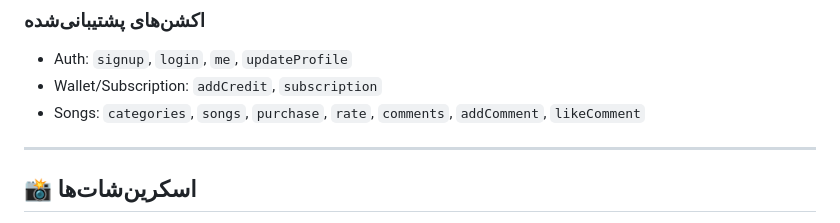
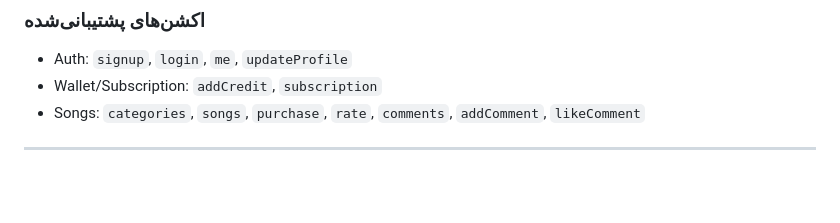
Before and after one commit to kimiaarabi/AP_Project, a Markdown page: README_final.md, the part around one of its changes. Rendered like a GitHub page; blank space fills up the shorter version.

```diff
--- a/README_final.md
+++ b/README_final.md
@@ -93,5 +123,4 @@ flutter run
 
 ---
 
-## 📸 اسکرین‌شات‌ها
 
```
Also changed, not shown: other parts of README_final.md (+30 -22 lines).
